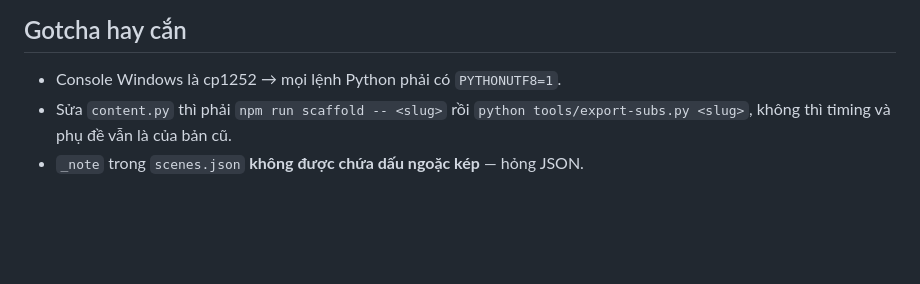
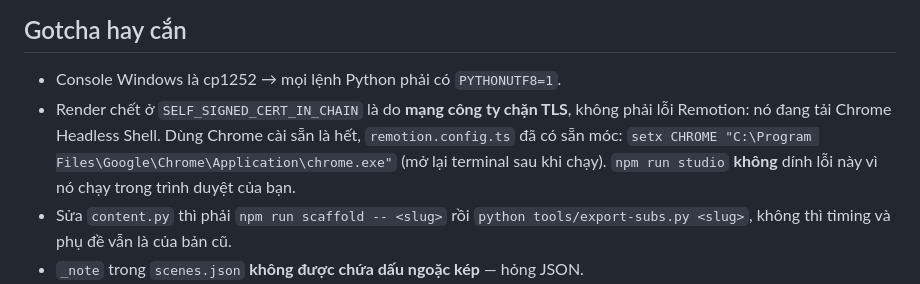
Before and after one commit to tuanla90/creature-guide, a Markdown page: CLAUDE.md, the part around the change. Rendered like a GitHub page; blank space fills up the shorter version.

```diff
--- a/CLAUDE.md
+++ b/CLAUDE.md
@@ -52,6 +52,10 @@ kênh thì nằm ở đây. Engine là repo công khai — **đừng đưa nội
 ## Gotcha hay cắn
 
 - Console Windows là cp1252 → mọi lệnh Python phải có `PYTHONUTF8=1`.
+- Render chết ở `SELF_SIGNED_CERT_IN_CHAIN` là do **mạng công ty chặn TLS**, không phải lỗi Remotion:
+  nó đang tải Chrome Headless Shell. Dùng Chrome cài sẵn là hết, `remotion.config.ts` đã có sẵn móc:
+  `setx CHROME "C:\Program Files\Google\Chrome\Application\chrome.exe"` (mở lại terminal sau khi
+  chạy). `npm run studio` **không** dính lỗi này vì nó chạy trong trình duyệt của bạn.
 - Sửa `content.py` thì phải `npm run scaffold -- <slug>` rồi `python tools/export-subs.py <slug>`,
   không thì timing và phụ đề vẫn là của bản cũ.
 - `_note` trong `scenes.json` **không được chứa dấu ngoặc kép** — hỏng JSON.
```
Also changed, not shown: docs/PIPELINE.md (+10 -0 lines).
